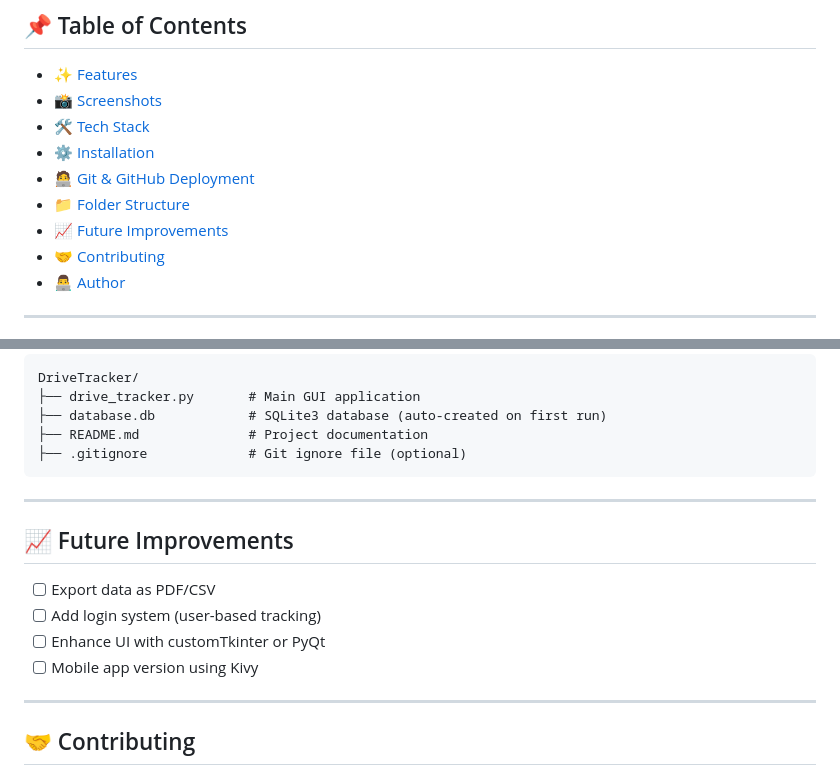
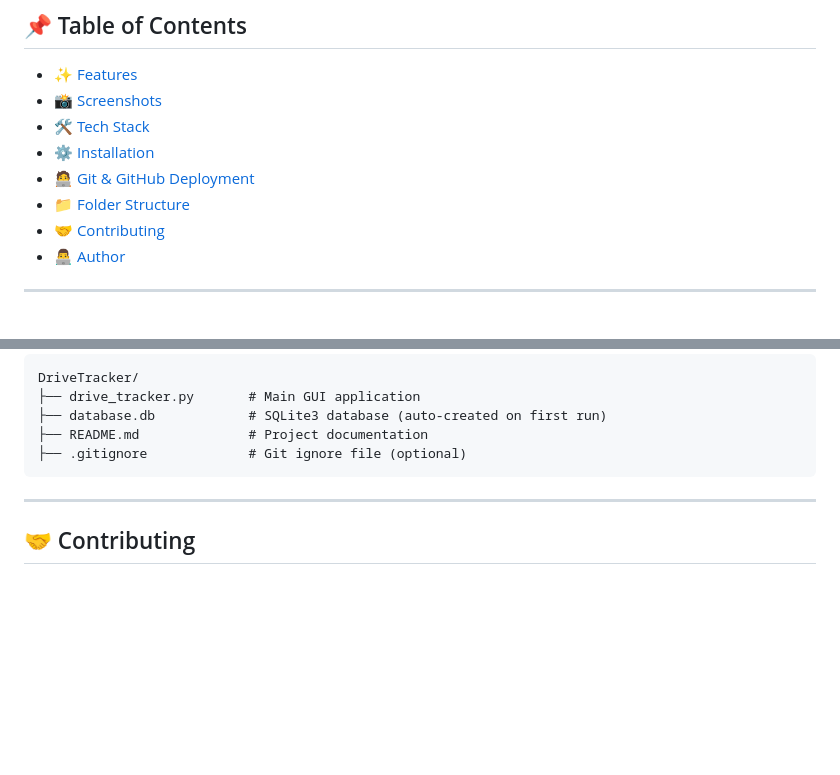
Before and after one commit to milanbhimani04/DriveTracker, a Markdown page: README.md, 2 parts joined by grey strips. Drawn GitHub-style; blank space fills up the shorter version.

```diff
--- a/README.md
+++ b/README.md
@@ -22,7 +22,6 @@
 - [⚙️ Installation](#-installation)
 - [🧑‍💻 Git & GitHub Deployment](#-git--github-deployment)
 - [📁 Folder Structure](#-folder-structure)
-- [📈 Future Improvements](#-future-improvements)
 - [🤝 Contributing](#-contributing)
 - [👨‍💻 Author](#-author)
 
@@ -142,15 +141,6 @@ DriveTracker/
 
 ---
 
-## 📈 Future Improvements
-
-- [ ] Export data as PDF/CSV
-- [ ] Add login system (user-based tracking)
-- [ ] Enhance UI with customTkinter or PyQt
-- [ ] Mobile app version using Kivy
-
----
-
 ## 🤝 Contributing
 
 Contributions are welcome!
```
